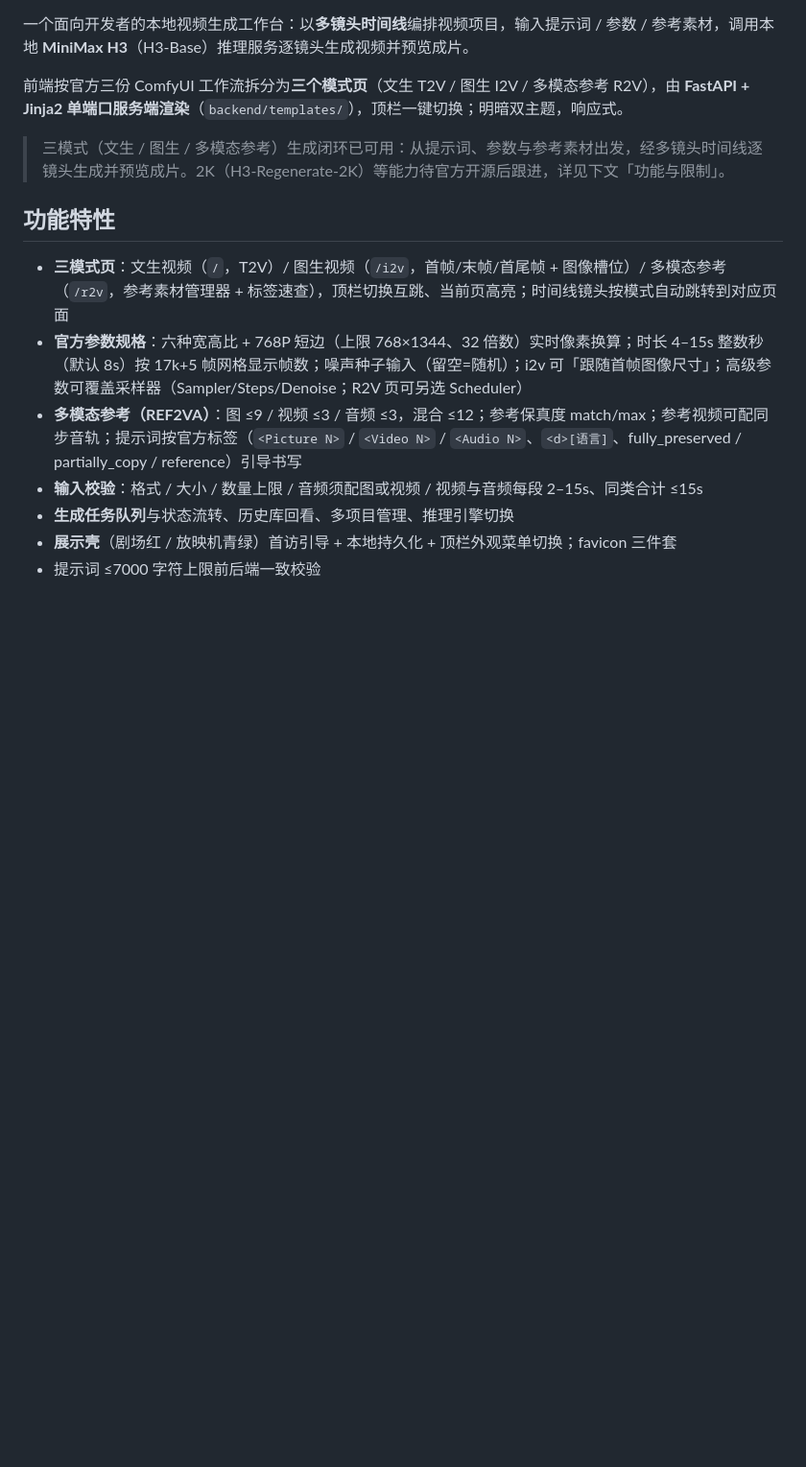
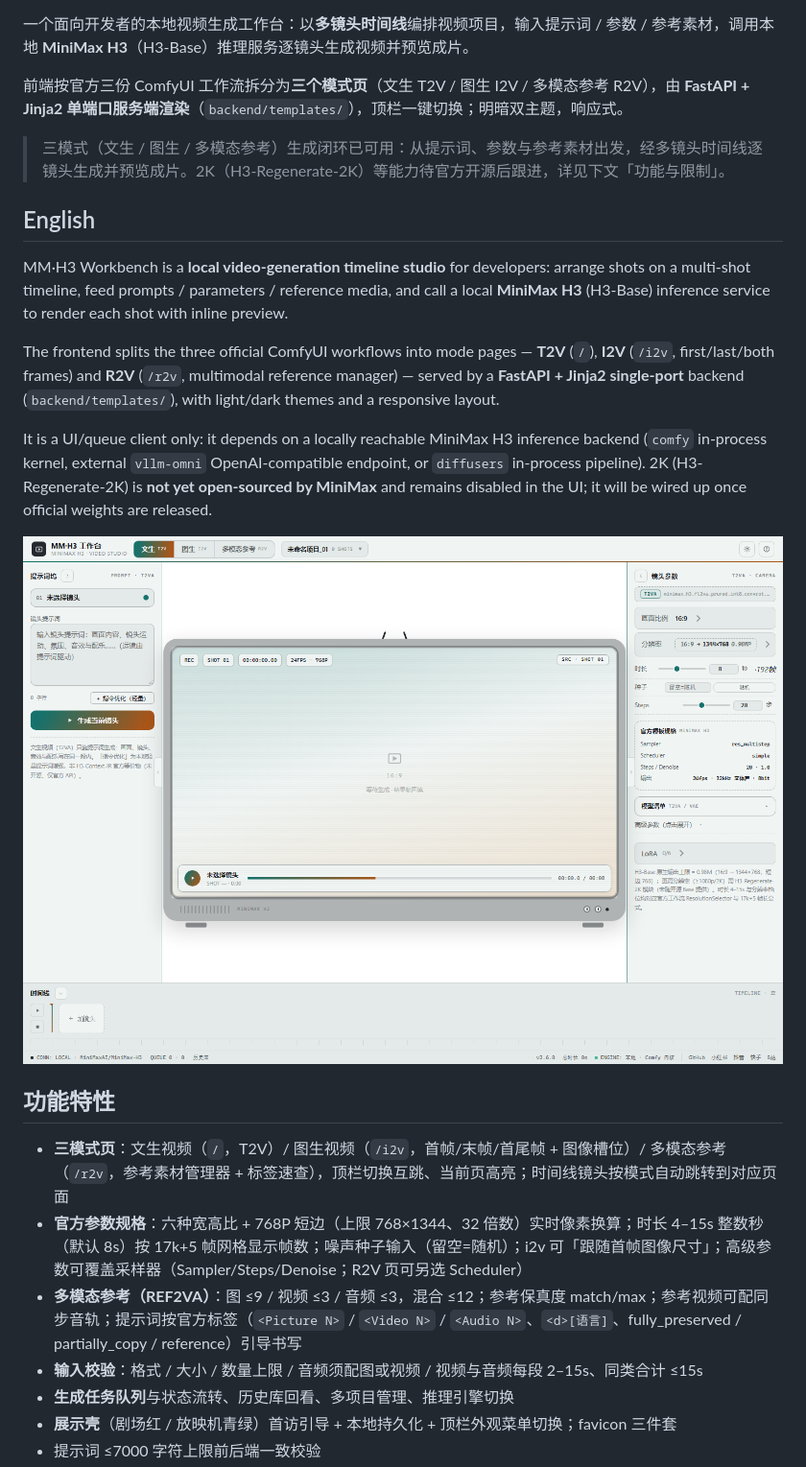
Before and after one commit to ReSerendipity/MiniMax-H3-Lite, a Markdown page: README.md, the part around the change. Shown: that part at 96% size. Drawn GitHub-style; pictures changed too: docs/assets/t2v-workbench.png (added); blank space fills up the shorter version.

Commit message:
docs(readme): add English summary and showcase asset (#112)
Signed-off-by: ReSerendipity <259081123+ReSerendipity@users.noreply.github.com>

```diff
--- a/README.md
+++ b/README.md
@@ -9,6 +9,16 @@
 前端按官方三份 ComfyUI 工作流拆分为**三个模式页**（文生 T2V / 图生 I2V / 多模态参考 R2V），由 **FastAPI + Jinja2 单端口服务端渲染**（`backend/templates/`），顶栏一键切换；明暗双主题，响应式。
 
 > 三模式（文生 / 图生 / 多模态参考）生成闭环已可用：从提示词、参数与参考素材出发，经多镜头时间线逐镜头生成并预览成片。2K（H3-Regenerate-2K）等能力待官方开源后跟进，详见下文「功能与限制」。
+
+## English
+
+MM·H3 Workbench is a **local video-generation timeline studio** for developers: arrange shots on a multi-shot timeline, feed prompts / parameters / reference media, and call a local **MiniMax H3** (H3-Base) inference service to render each shot with inline preview.
+
+The frontend splits the three official ComfyUI workflows into mode pages — **T2V** (`/`), **I2V** (`/i2v`, first/last/both frames) and **R2V** (`/r2v`, multimodal reference manager) — served by a **FastAPI + Jinja2 single-port** backend (`backend/templates/`), with light/dark themes and a responsive layout.
+
+It is a UI/queue client only: it depends on a locally reachable MiniMax H3 inference backend (`comfy` in-process kernel, external `vllm-omni` OpenAI-compatible endpoint, or `diffusers` in-process pipeline). 2K (H3-Regenerate-2K) is **not yet open-sourced by MiniMax** and remains disabled in the UI; it will be wired up once official weights are released.
+
+![T2V workbench UI — 1440px viewport, three-mode top bar, shot timeline, parameter panel](docs/assets/t2v-workbench.png)
 
 ## 功能特性
 
```
